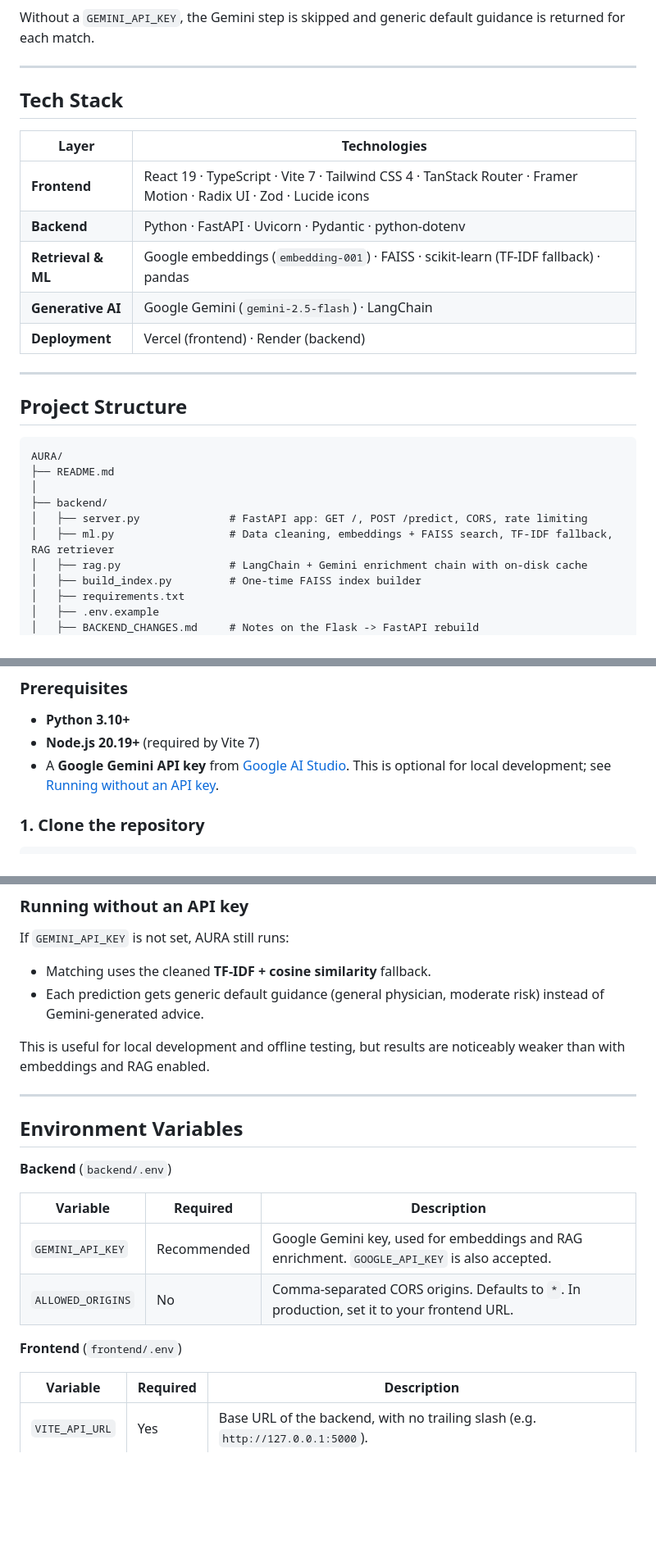
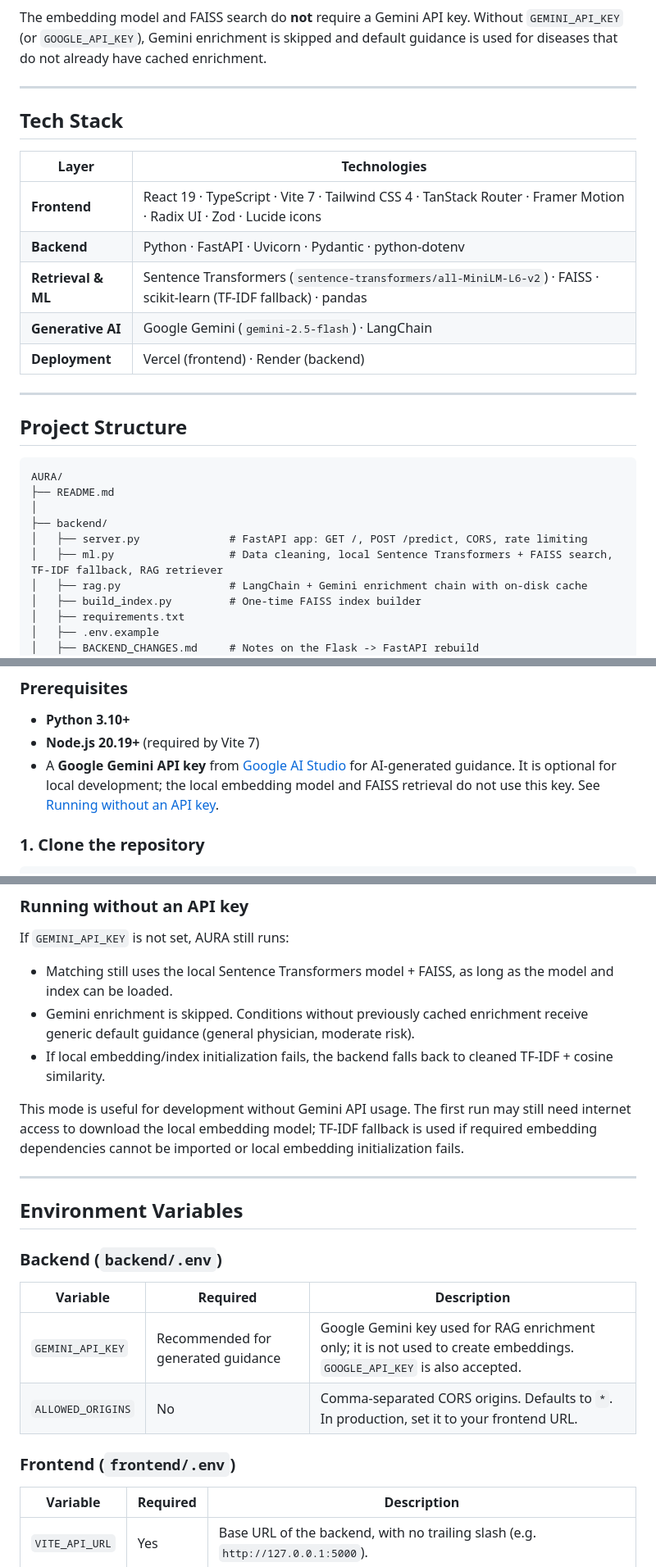
Before and after one commit to DristiLaskar/AURA, a Markdown page: README.md, 3 parts joined by grey strips. Shown at 82% size. Rendered like a GitHub page; blank space fills up the shorter version.

````diff
--- a/README.md
+++ b/README.md
@@ -91,7 +93,7 @@ flowchart TD
     J --> F
 ```
 
-Without a `GEMINI_API_KEY`, the Gemini step is skipped and generic default guidance is returned for each match.
+The embedding model and FAISS search do **not** require a Gemini API key. Without `GEMINI_API_KEY` (or `GOOGLE_API_KEY`), Gemini enrichment is skipped and default guidance is used for diseases that do not already have cached enrichment.
 
 ---
 
@@ -101,7 +103,7 @@ Without a `GEMINI_API_KEY`, the Gemini step is skipped and generic default guida
 | --- | --- |
 | **Frontend** | React 19 · TypeScript · Vite 7 · Tailwind CSS 4 · TanStack Router · Framer Motion · Radix UI · Zod · Lucide icons |
 | **Backend** | Python · FastAPI · Uvicorn · Pydantic · python-dotenv |
-| **Retrieval & ML** | Google embeddings (`embedding-001`) · FAISS · scikit-learn (TF-IDF fallback) · pandas |
+| **Retrieval & ML** | Sentence Transformers (`sentence-transformers/all-MiniLM-L6-v2`) · FAISS · scikit-learn (TF-IDF fallback) · pandas |
 | **Generative AI** | Google Gemini (`gemini-2.5-flash`) · LangChain |
 | **Deployment** | Vercel (frontend) · Render (backend) |
 
@@ -115,7 +117,7 @@ AURA/
 │
 ├── backend/
 │   ├── server.py              # FastAPI app: GET /, POST /predict, CORS, rate limiting
-│   ├── ml.py                  # Data cleaning, embeddings + FAISS search, TF-IDF fallback, RAG retriever
+│   ├── ml.py                  # Data cleaning, local Sentence Transformers + FAISS search, TF-IDF fallback, RAG retriever
 │   ├── rag.py                 # LangChain + Gemini enrichment chain with on-disk cache
 │   ├── build_index.py         # One-time FAISS index builder
 │   ├── requirements.txt
@@ -152,7 +154,7 @@ AURA/
 
 - **Python 3.10+**
 - **Node.js 20.19+** (required by Vite 7)
-- A **Google Gemini API key** from [Google AI Studio](https://aistudio.google.com/app/apikey). This is optional for local development; see [Running without an API key](#running-without-an-api-key).
+- A **Google Gemini API key** from [Google AI Studio](https://aistudio.google.com/app/apikey) for AI-generated guidance. It is optional for local development; the local embedding model and FAISS retrieval do not use this key. See [Running without an API key](#running-without-an-api-key).
 
 ### 1. Clone the repository
 
@@ -208,23 +210,24 @@ Vite prints the local URL, which is `http://localhost:5173` by default.
 
 If `GEMINI_API_KEY` is not set, AURA still runs:
 
-- Matching uses the cleaned **TF-IDF + cosine similarity** fallback.
-- Each prediction gets generic default guidance (general physician, moderate risk) instead of Gemini-generated advice.
+- Matching still uses the local Sentence Transformers model + FAISS, as long as the model and index can be loaded.
+- Gemini enrichment is skipped. Conditions without previously cached enrichment receive generic default guidance (general physician, moderate risk).
+- If local embedding/index initialization fails, the backend falls back to cleaned TF-IDF + cosine similarity.
 
-This is useful for local development and offline testing, but results are noticeably weaker than with embeddings and RAG enabled.
+This mode is useful for development without Gemini API usage. The first run may still need internet access to download the local embedding model; TF-IDF fallback is used if required embedding dependencies cannot be imported or local embedding initialization fails.
 
 ---
 
 ## Environment Variables
 
-**Backend** (`backend/.env`)
+### Backend (`backend/.env`)
 
 | Variable | Required | Description |
 | --- | --- | --- |
-| `GEMINI_API_KEY` | Recommended | Google Gemini key, used for embeddings and RAG enrichment. `GOOGLE_API_KEY` is also accepted. |
+| `GEMINI_API_KEY` | Recommended for generated guidance | Google Gemini key used for RAG enrichment only; it is not used to create embeddings. `GOOGLE_API_KEY` is also accepted. |
 | `ALLOWED_ORIGINS` | No | Comma-separated CORS origins. Defaults to `*`. In production, set it to your frontend URL. |
 
-**Frontend** (`frontend/.env`)
+### Frontend (`frontend/.env`)
 
 | Variable | Required | Description |
 | --- | --- | --- |
````
Also changed, not shown: other parts of README.md (+20 -18 lines).
